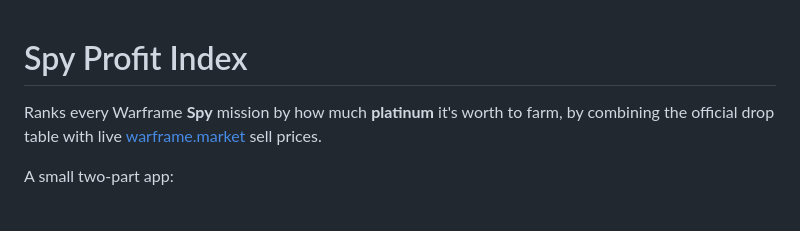
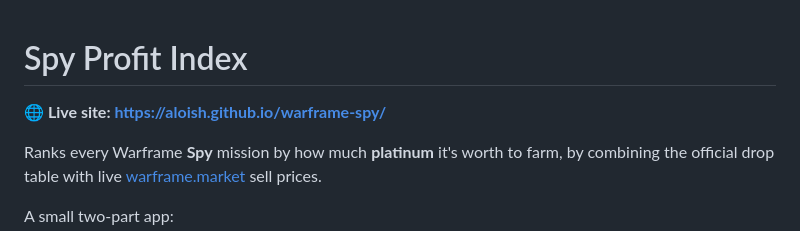
Before and after one commit to AloisH/warframe-spy, a Markdown page: README.md, the part around the change. Rendered like a GitHub page; blank space fills up the shorter version.

Commit message:
Add live site link to README

```diff
--- a/README.md
+++ b/README.md
@@ -1,4 +1,6 @@
 # Spy Profit Index
+
+**🌐 Live site: https://aloish.github.io/warframe-spy/**
 
 Ranks every Warframe **Spy** mission by how much **platinum** it's worth to farm, by
 combining the official drop table with live [warframe.market](https://warframe.market)
```
